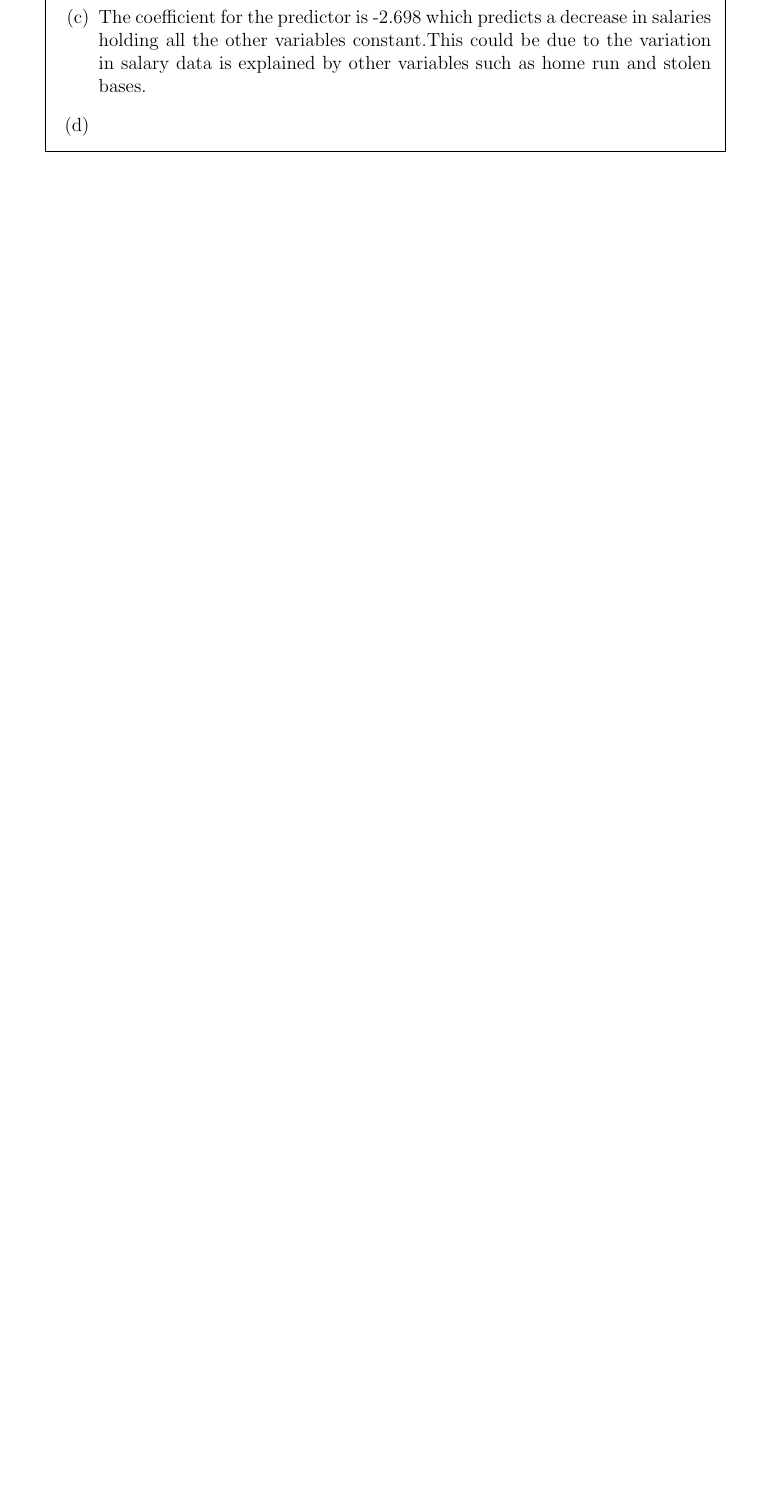
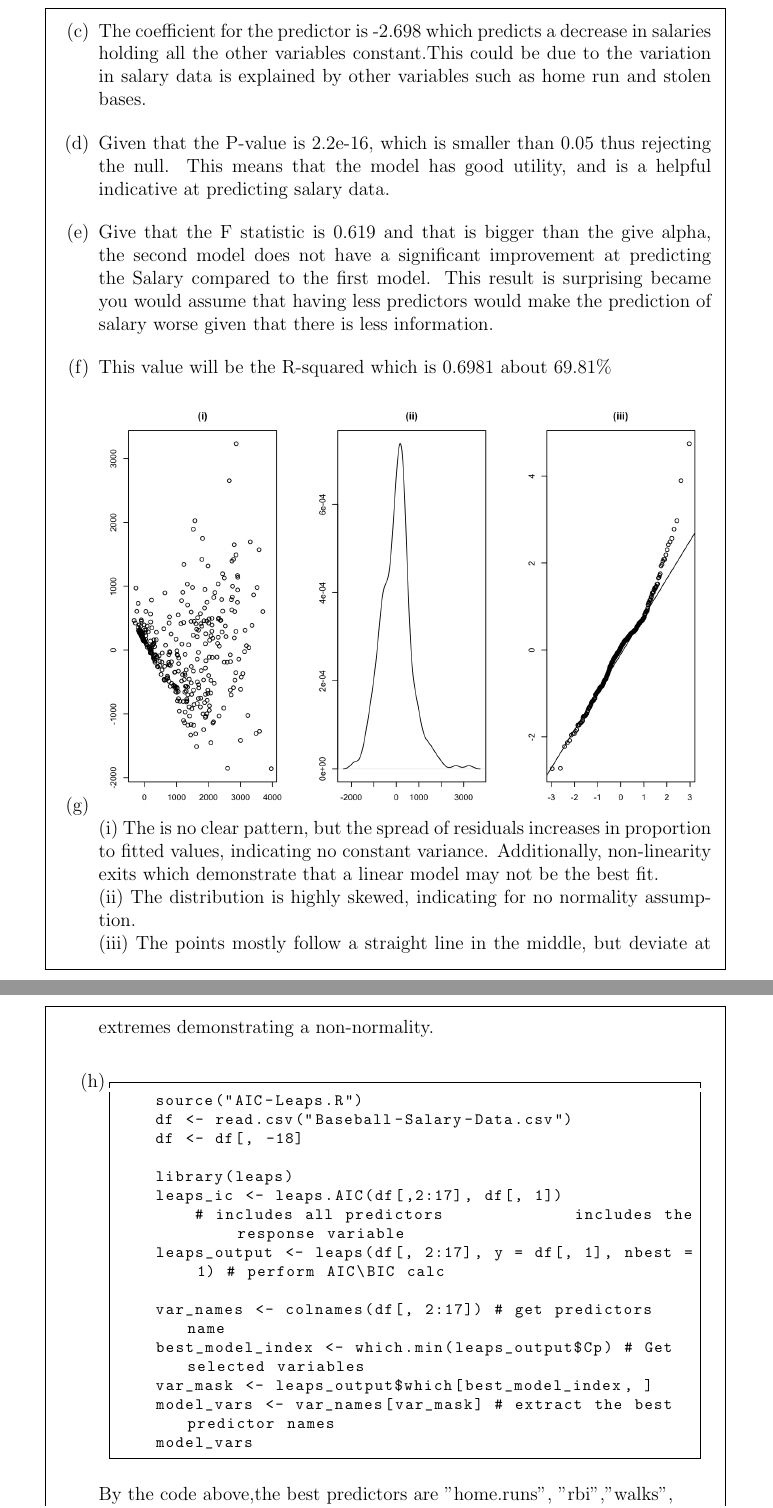
Before and after one commit to SamuelMolero26/STATS212, a LaTeX problem sheet (Homeworks/Homework3.tex): part of page 1 of 4 before the commit and two parts of pages 2 and 3 of 6 after it, the two joined at a grey line, cut so that both start at the same text, the shorter picture padded with empty space. Compiled offline with pdfLaTeX.

Commit message:
Updates from Overleaf

```diff
--- a/Homeworks/Homework3.tex
+++ b/Homeworks/Homework3.tex
@@ -3,6 +3,16 @@
 \usepackage{amssymb}
 \usepackage{graphicx}
 \usepackage[lmargin=71pt, tmargin=1.2in]{geometry}  %For centering solution box
+\usepackage{listings}
+\lstset{
+    basicstyle=\ttfamily\footnotesize,  % font size and style
+    breaklines=true,                    % wrap long lines
+    frame=single,                       % add a frame around the code
+    xleftmargin=10pt,                   % left margin
+    xrightmargin=10pt,                  % right margin
+    aboveskip=10pt,                     % space before the listing
+    belowskip=10pt,                     % space after the listing
+}
 
 % \chead{\hline} % Un-comment to draw line below header
 \thispagestyle{empty}   %For removing header/footer from page 1
@@ -40,3 +50,28 @@
         \part The R square of 0.7014, which translates to 70.14\%\
         \part The coefficient for the predictor is -2.698 which predicts a decrease in salaries holding all the other variables constant.This could be due to the variation in salary data is explained by other variables such as home run and stolen bases.
+        \part  Given that the P-value is 2.2e-16, which is smaller than 0.05 thus rejecting the null. This means that the model has good utility, and is a helpful indicative at predicting salary data.
+        \part Give that the F statistic is 0.619 and that is bigger than the give alpha, the second model does not have a significant improvement at predicting the Salary compared to the first model. This result is surprising became you would assume that having less predictors would make the prediction of salary worse given that there is less information.
+        \part This value will be the R-squared which is 0.6981 about 69.81\%\
+        \part \includegraphics[width=0.96\textwidth]{Homeworks/Plots1232.png}\\
+            (i) The is no clear pattern, but the spread of residuals increases in proportion to fitted values, indicating no constant variance. Additionally, non-linearity exits which demonstrate that a linear model may not be the best fit.\\
+            (ii) The distribution is highly skewed, indicating for no normality assumption. \\
+            (iii) The points mostly follow a straight line in the middle, but deviate at extremes demonstrating a non-normality.\\
         \part
+        \begin{lstlisting}
+    source("AIC-Leaps.R")
+    df <- read.csv("Baseball-Salary-Data.csv")
+    df <- df[, -18]
+
+    library(leaps)
+    leaps_ic <- leaps.AIC(df[,2:17], df[, 1])
+        # includes all predictors             includes the response variable
+    leaps_output <- leaps(df[, 2:17], y = df[, 1], nbest = 1) # perform AIC\BIC calc
+
+    var_names <- colnames(df[, 2:17]) # get predictors name
+    best_model_index <- which.min(leaps_output$Cp) # Get selected variables
+    var_mask <- leaps_output$which[best_model_index, ]
+    model_vars <- var_names[var_mask] # extract the best predictor names
+    model_vars
+    \end{lstlisting}
+    By the code above,the best predictors are "home.runs", "rbi","walks",\\
+    "strike.outs",\\
```
Also changed, not shown: Homeworks/Homework3.tex (12 more changed lines).
